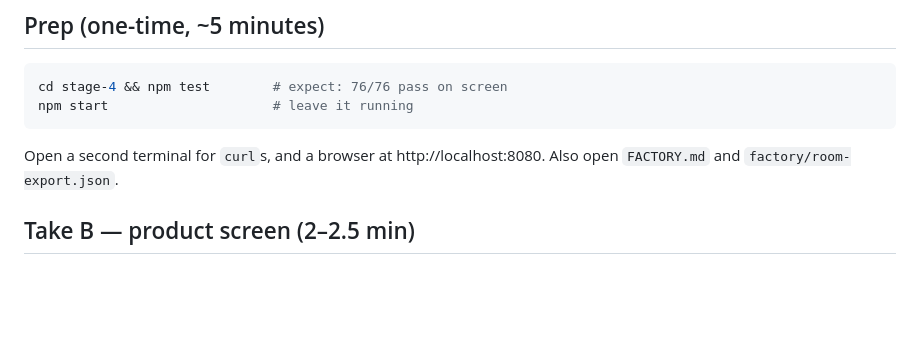
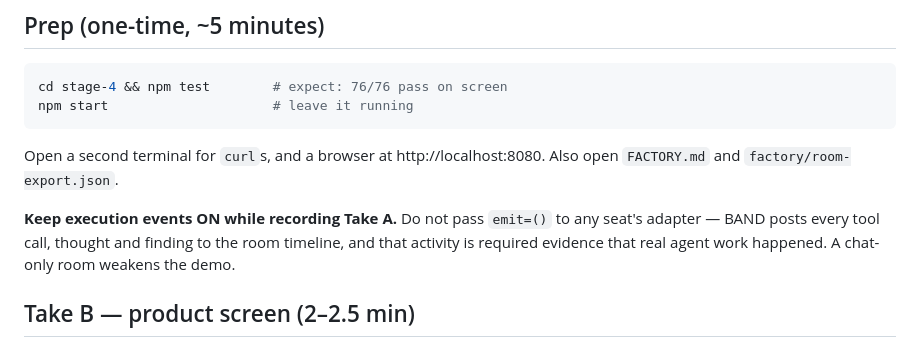
Before and after one commit to JinYi123456/phantompay, a Markdown page: VIDEO_SCRIPT.md, the part around the change. Rendered like a GitHub page; blank space fills up the shorter version.

```diff
--- a/VIDEO_SCRIPT.md
+++ b/VIDEO_SCRIPT.md
@@ -19,6 +19,11 @@ npm start                     # leave it running
 
 Open a second terminal for `curl`s, and a browser at http://localhost:8080.
 Also open `FACTORY.md` and `factory/room-export.json`.
+
+**Keep execution events ON while recording Take A.** Do not pass `emit=()` to
+any seat's adapter — BAND posts every tool call, thought and finding to the
+room timeline, and that activity is required evidence that real agent work
+happened. A chat-only room weakens the demo.
 
 ## Take B — product screen (2–2.5 min)
 
```
Also changed, not shown: FACTORY.md (+40 -0 lines), SUBMISSION.md (+10 -2 lines).
